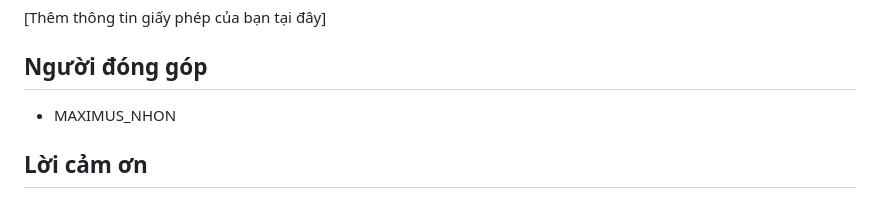
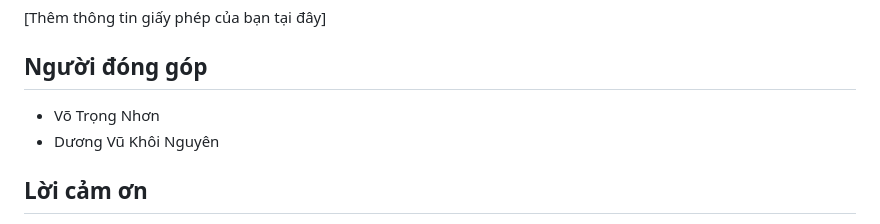
Before and after one commit to dvknzz/fer-using-ML, a Markdown page: README.md, the part around the change. Drawn GitHub-style.

```diff
--- a/README.md
+++ b/README.md
@@ -246,7 +246,8 @@ Mô hình đạt được độ chính xác cao trong nhận diện cảm xúc t
 
 ## Người đóng góp
 
-- MAXIMUS_NHON
+- Võ Trọng Nhơn
+- Dương Vũ Khôi Nguyên
 
 ## Lời cảm ơn
 
```
